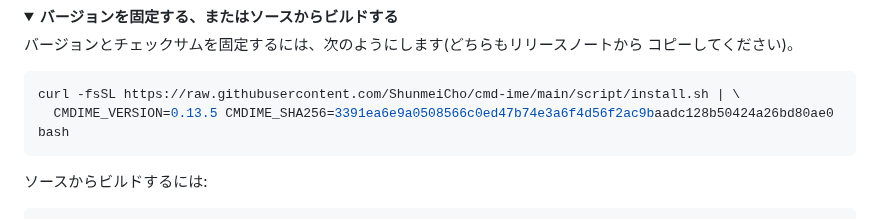
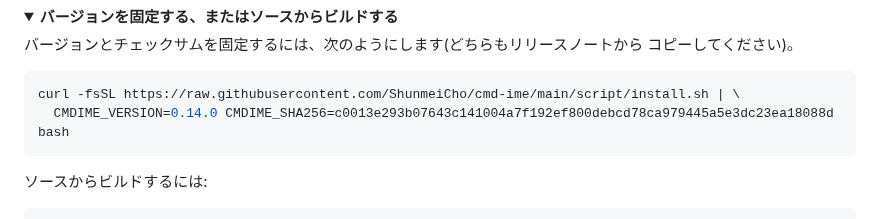
Before and after one commit to ShunmeiCho/cmd-ime, a Markdown page: README.ja.md, the part around the change. Drawn GitHub-style; folded sections open.

Commit message:
docs: pin 0.14.0 in the READMEs

````diff
--- a/README.ja.md
+++ b/README.ja.md
@@ -84,7 +84,7 @@ macOS 13 以降の Apple シリコン搭載 Mac が必要です(Intel Mac には
 
 ```sh
 curl -fsSL https://raw.githubusercontent.com/ShunmeiCho/cmd-ime/main/script/install.sh | \
-  CMDIME_VERSION=0.13.5 CMDIME_SHA256=3391ea6e9a0508566c0ed47b74e3a6f4d56f2ac9baadc128b50424a26bd80ae0 bash
+  CMDIME_VERSION=0.14.0 CMDIME_SHA256=c0013e293b07643c141004a7f192ef800debcd78ca979445a5e3dc23ea18088d bash
 ```
 
 ソースからビルドするには:
````
Also changed, not shown: README.md (+1 -1 lines), README.zh-CN.md (+1 -1 lines).
